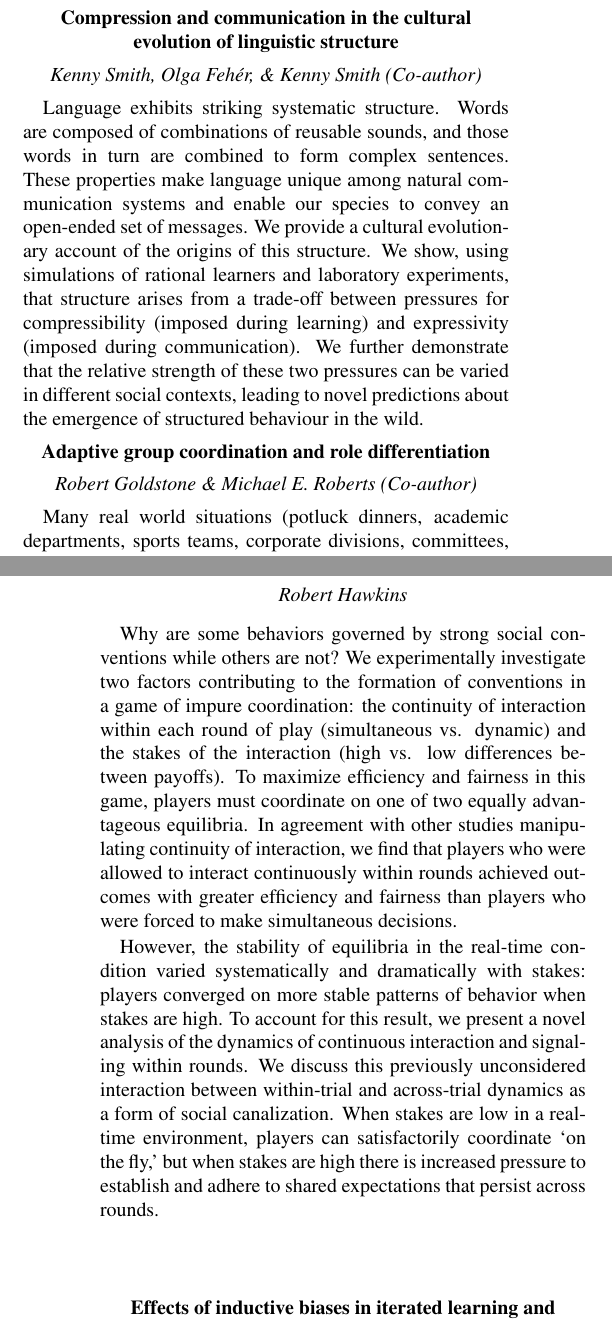
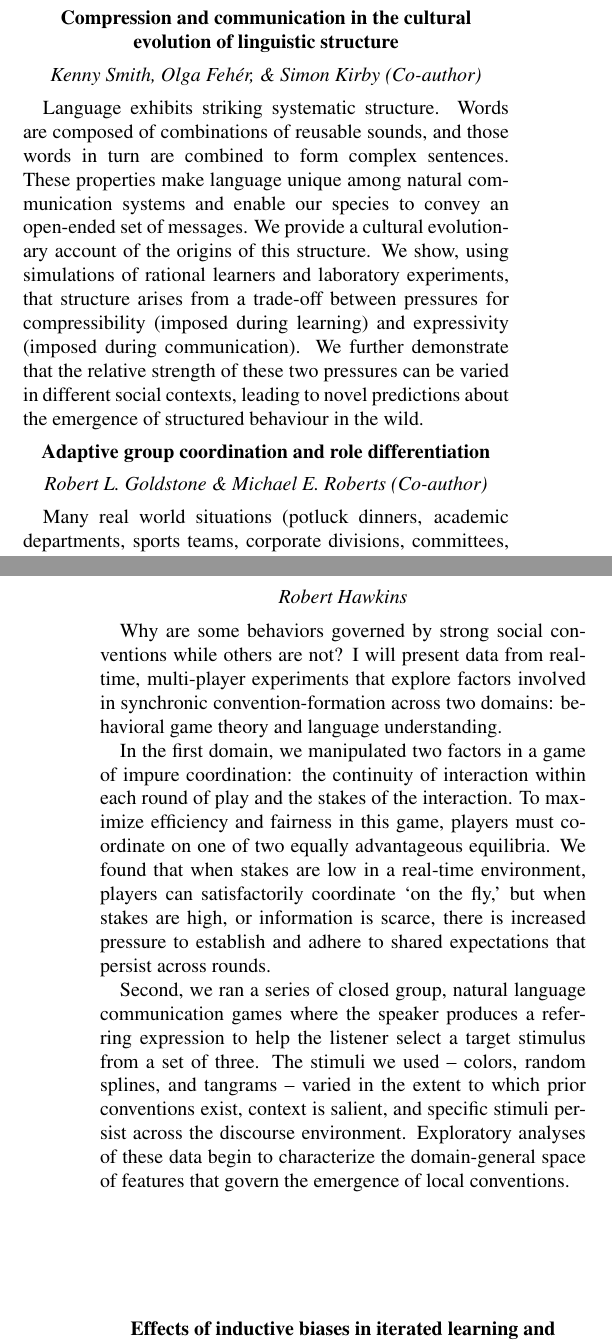
Before and after one commit to hawkrobe/socialConventions, a LaTeX document (symposium/cogsci_conventionsSymposium.tex): two parts of the columns of pages 1 and 2 of 2, joined at a grey line, cut so that both start at the same text. Compiled offline with pdfLaTeX.

Commit message:
update abstracts

```diff
--- a/symposium/cogsci_conventionsSymposium.tex
+++ b/symposium/cogsci_conventionsSymposium.tex
@@ -61,7 +61,7 @@
   {\large \bf Kenny Smith (kenny.smith@ed.ac.uk)} \\
 {\large \bf Olga Feh\'er (olga.feher@ed.ac.uk)} \\
   University of Edinburgh \\
-{\large \bf Robert Goldstone (rgoldsto@indiana.edu)}\\
+{\large \bf Robert L. Goldstone (rgoldsto@indiana.edu)}\\
   Indiana University\\
 {\large \bf Tom Griffiths (tom\_griffiths@berkeley.edu)}\\
 University of California, Berkeley}
@@ -89,12 +89,12 @@ We will close with a panel discussion on some of these issues, led by Noah Goodm
 
 %Many of us are interested specifically in how conventions have arisen in language, from the long-term evolution of linguistic structure down to the choice of referent in real-time communication. Iterated learning paradigms allow us to simulate more general cultural transmission processes in the lab, showing the effects of cognitive biases on convention-formation. And work in the collective behavior literature has demonstrated how groups of agents can coordinate on emergent patterns of behavior in the absence of explicit communication.
 \begin{center}\textbf{Compression and communication in the cultural evolution of linguistic structure}\end{center}
-\begin{center}\emph{Kenny Smith, Olga Feh\'er, \& Kenny Smith (Co-author)}\end{center}
+\begin{center}\emph{Kenny Smith, Olga Feh\'er, \& Simon Kirby (Co-author)}\end{center}
 
 Language exhibits striking systematic structure. Words are composed of combinations of reusable sounds, and those words in turn are combined to form complex sentences. These properties make language unique among natural communication systems and enable our species to convey an open-ended set of messages.  We provide a cultural evolutionary account of the origins of this structure. We show, using simulations of rational learners and laboratory experiments, that structure arises from a trade-off between pressures for compressibility (imposed during learning) and expressivity (imposed during communication). We further demonstrate that the relative strength of these two pressures can be varied in different social contexts, leading to novel predictions about the emergence of structured behaviour in the wild.
 
 \begin{center}\textbf{Adaptive group coordination and role differentiation}\end{center}
-\begin{center}\emph{Robert Goldstone \& Michael E. Roberts (Co-author)}\end{center}
+\begin{center}\emph{Robert L. Goldstone \& Michael E. Roberts (Co-author)}\end{center}
 
 Many real world situations (potluck dinners, academic departments, sports teams, corporate divisions, committees, seminar classes, etc.) involve actors adjusting their contributions in order to achieve a mutually satisfactory group goal, a win-win result.  However, the majority of human group research has involved situations where groups perform poorly because task constraints promote either individual maximization behavior or diffusion of responsibility, and even successful tasks generally involve the propagation of one correct solution through a group.
 
@@ -105,11 +105,12 @@ Our empirical results provide evidence for adaptive coordination in human groups
 \begin{center}\textbf{The emergence of conventions in real-time environments}\end{center}
 \begin{center}\emph{Robert Hawkins}\end{center}
 
-Why are some behaviors governed by strong social conventions while others are not? We experimentally investigate two factors contributing to the formation of conventions in a game of impure coordination: the continuity of interaction within each round of play (simultaneous vs. dynamic) and the stakes of the interaction (high vs. low differences between payoffs). To maximize efficiency and fairness in this game, players must coordinate on one of two equally advantageous equilibria. In agreement with other studies manipulating continuity of interaction, we find that players who were allowed to interact continuously within rounds achieved outcomes with greater efficiency and fairness than players who were forced to make simultaneous decisions.
+Why are some behaviors governed by strong social conventions while others are not? I will present data from real-time, multi-player experiments that explore factors involved in synchronic convention-formation across two domains: behavioral game theory and language understanding.
 
-However, the stability of equilibria in the real-time condition varied systematically and dramatically with stakes: players converged on more stable patterns of behavior when stakes are high. To account for this result, we present a novel analysis of the dynamics of continuous interaction and signaling within rounds. We discuss this previously unconsidered interaction between within-trial and across-trial dynamics as a form of social canalization. When stakes are low in a real-time environment, players can satisfactorily coordinate `on the fly,' but when stakes are high there is increased pressure to establish and adhere to shared expectations that persist across rounds.
-\vspace{1cm}
+In the first domain, we manipulated two factors in a game of impure coordination: the continuity of interaction within each round of play and the stakes of the interaction. To maximize efficiency and fairness in this game, players must coordinate on one of two equally advantageous equilibria. We found that when stakes are low in a real-time environment, players can satisfactorily coordinate `on the fly,' but when stakes are high, or information is scarce, there is increased pressure to establish and adhere to shared expectations that persist across rounds.
 
+Second, we ran a series of closed group, natural language communication games where the speaker produces a referring expression to help the listener select a target stimulus from a set of three. The stimuli we used -- colors, random splines, and tangrams -- varied in the extent to which prior conventions exist, context is salient, and specific stimuli persist across the discourse environment. Exploratory analyses of these data begin to characterize the domain-general space of features that govern the emergence of local conventions.
+\vspace{2cm}
 
 \begin{center}\textbf{Effects of inductive biases in iterated learning and coordination}\end{center}
 \begin{center}\emph{Tom Griffiths}\end{center}
```
